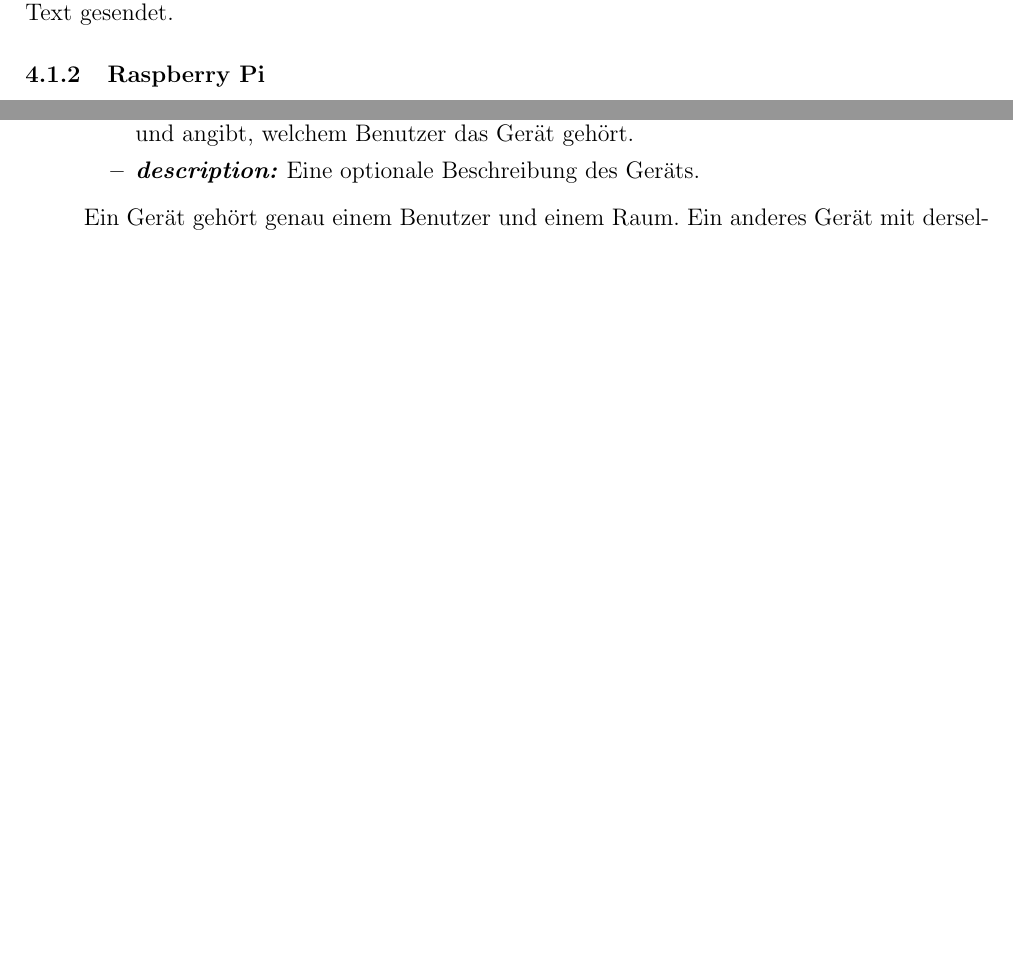
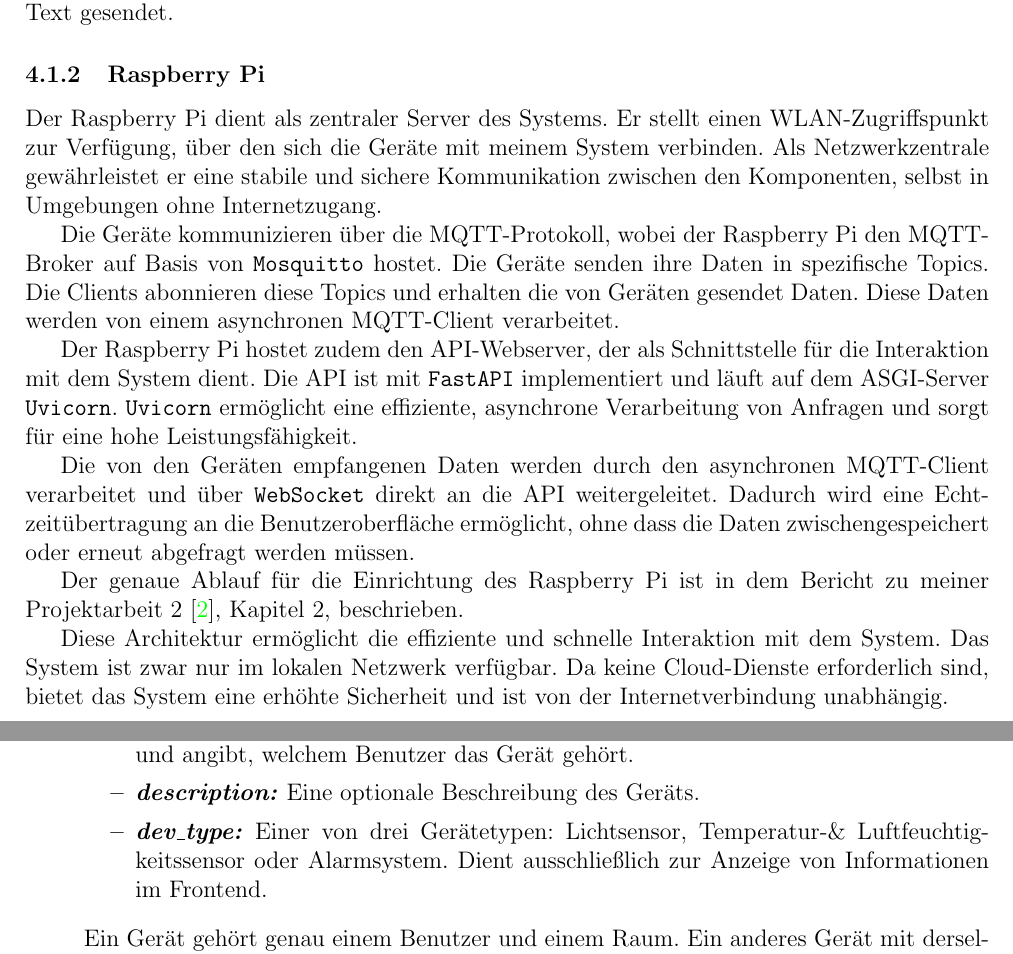
Before and after one commit to oleksiibaida/bachelor, a LaTeX document (bericht/ba_bericht.tex): two parts of pages 11 and 16 of 28 before the commit and two parts of pages 11 and 17 of 29 after it, joined at a grey line, cut so that both start at the same text, the shorter picture padded with empty space. Compiled offline with pdfLaTeX.

Commit message:
raspi + websocket

```diff
--- a/bericht/ba_bericht.tex
+++ b/bericht/ba_bericht.tex
@@ -309,7 +309,13 @@
   \par Der Arduino kann nicht direkt mit einem WLAN verbunden werden, da er kein WLAN-Modul besitzt. Für diesen Zweck habe ich ein ESP8266-Modul verwendet. Der wird mit dem Arduino durch eine UART-Schnittstelle angeschlossenen und mit dem WLAN verbunden. Die Kommunikation zwischen Arduino und ESP8266 erfolgt über die serielle Schnittstelle. Der Arduino gibt die entsprechenden Kommanden durch Serial an ESP8266 weiter und der ESP8266 führt die Befehle aus. Die detaillierte Beschreibung zur Verbindung von Arduino und ESP8266 ist in dem Bericht zu meiner Projektarbeit 2 \cite{pa2} Kapitel 4.1 zu finden.
   \par Der Arduino sendet und empfängt die MQTT-Nachrichten via ESP8266. Ein Mal pro Sekunde sendet der Arduino eine MQTT-Nachricht in das Topic "status/<ID>/" in dem die Bereitschaft der angeschlossenen Sensoren geteilt wird. Bei der Erkennung einer Gefahr wird sofort der Alarm ausgelöst und eine MQTT-Nachricht in das Topic "alarm/<ID>" mit dem entsprechenden Text gesendet.
   \subsubsection{Raspberry Pi}
-  \subsubsection{Setup der ESP-Module}
+  \par Der Raspberry Pi dient als zentraler Server des Systems. Er stellt einen WLAN-Zugriffspunkt zur Verfügung, über den sich die Geräte mit meinem System verbinden. Als Netzwerkzentrale gewährleistet er eine stabile und sichere Kommunikation zwischen den Komponenten, selbst in Umgebungen ohne Internetzugang.
+  \par Die Geräte kommunizieren über die MQTT-Protokoll, wobei der Raspberry Pi den MQTT-Broker auf Basis von \texttt{Mosquitto} hostet. Die Geräte senden ihre Daten in spezifische Topics. Die Clients abonnieren diese Topics und erhalten die von Geräten gesendet Daten. Diese Daten werden von einem asynchronen MQTT-Client verarbeitet.
+  \par Der Raspberry Pi hostet zudem den API-Webserver, der als Schnittstelle für die Interaktion mit dem System dient. Die API ist mit \texttt{FastAPI} implementiert und läuft auf dem ASGI-Server \texttt{Uvicorn}. \texttt{Uvicorn} ermöglicht eine effiziente, asynchrone Verarbeitung von Anfragen und sorgt für eine hohe Leistungsfähigkeit.
+  \par Die von den Geräten empfangenen Daten werden durch den asynchronen MQTT-Client verarbeitet und über \texttt{WebSocket} direkt an die API weitergeleitet. Dadurch wird eine Echtzeitübertragung an die Benutzeroberfläche ermöglicht, ohne dass die Daten zwischengespeichert oder erneut abgefragt werden müssen.
+  \par Der genaue Ablauf für die Einrichtung des Raspberry Pi ist in dem Bericht zu meiner Projektarbeit 2 \cite{pa2}, Kapitel 2, beschrieben.
+  \par Diese Architektur ermöglicht die effiziente und schnelle Interaktion mit dem System. Das System ist zwar nur im lokalen Netzwerk verfügbar. Da keine Cloud-Dienste erforderlich sind, bietet das System eine erhöhte Sicherheit und ist von der Internetverbindung unabhängig.
+  \subsubsection{Einrichtung der ESP-Module}
   \par In diesem Projekt werden drei verschiedene ESP-Module verwendet: ESP8266, ESP32 und der auf dem ESP32 basierende M5Stick.  Jedes Modul erfüllt spezifische Aufgaben, aber alle Module müssen sowohl mit dem WLAN als auch mit dem MQTT-Broker verbunden sein. Daher ist die Implementierung der Funktion \texttt{setup()} für alle drei Module ähnlich aufgebaut.
   \par Beim Start des ESP-Moduls wird die Funktion \texttt{setup()} (Listing \ref{lst:esp8266setup}) aufgerufen. Zunächst wird es versucht, die WLAN-Zugangsdaten aus dem EEPROM auszulesen (Zeile 5-10). Das EEPROM wird mit einer Größe von 128 Byte initialisiert. Dies ist notwendig, bevor Daten aus dem Speicher gelesen werden können. Es werden zwei Felder vom Typ \texttt{char} wurden mit den in den eckigen Klammern angegebenen Längen erstellt (Zeile 6-7), um die aus dem EEPROM gelesenen Daten zu speichern. Beide Felder sind zunächst mit Nullen gefüllt. Der Name des WLAN-Netzes (SSID) wird ab Adresse 0 des EEPROM ausgelesen und mit der Funktion \texttt{EEPROM.get(0, eeprom\_ssid)} im Char-Feld gespeichert. Das Passwort wird ab Adresse 32 aus dem EEPROM ausgelesen.
   \par Anschließend prft die Boolean-Funktion \texttt{is\_valid\_string()} (Listing \ref{lst:esp8266validstring}), ob der übergebene String-Parameter eine Länge größer als 0 und kleiner als \texttt{max\_length}, sowie eine korrekte Terminierung hat. Zusätzlich gibt die Funktion den Wert \texttt{False} zurück, wenn der String ein Standard-EEPROM-Zeichen mit dem Wert \texttt{0xFF} enthält.
@@ -432,6 +438,7 @@
                           \item \textit{\textbf{name:}} Der vom Benutzer erstellte Name des Geräts.
                           \item \textit{\textbf{user\_id:}} Ein Fremdschlüssel, der auf den Primärschlüssel der Tabelle user verweist und angibt, welchem Benutzer das Gerät gehört.
                           \item \textit{\textbf{description:}} Eine optionale Beschreibung des Geräts.
+                          \item \textit{\textbf{dev\_type:}} Einer von drei Gerätetypen: Lichtsensor, Temperatur-\& Luftfeuchtigkeitssensor oder Alarmsystem. Dient ausschließlich zur Anzeige von Informationen im Frontend.
                         \end{itemize}
                         Ein Gerät gehört genau einem Benutzer und einem Raum. Ein anderes Gerät mit derselben Geräte-ID kann jedoch von einem anderen Benutzer angemeldet und einem anderen Raum zugeordnet werden.
     \item \textbf{roomdevice} --- Speichert die Zuordnung der Geräte zu den Räumen.
```
Also changed, not shown: bericht/Bilder/datenbank.png, bericht/ba_bericht.pdf, bericht/ba_bericht.tex (4 more changed lines), 1 other file.
